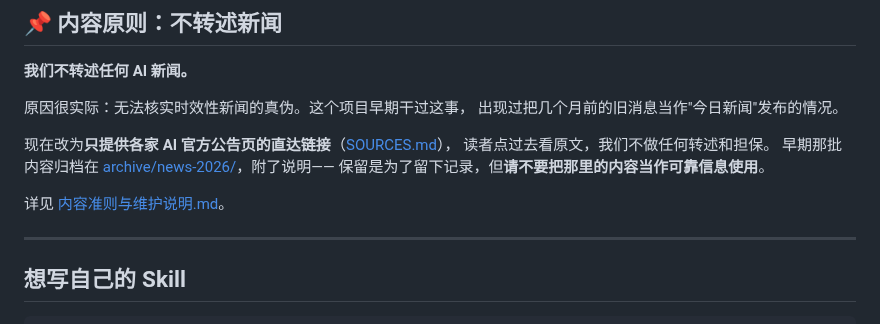
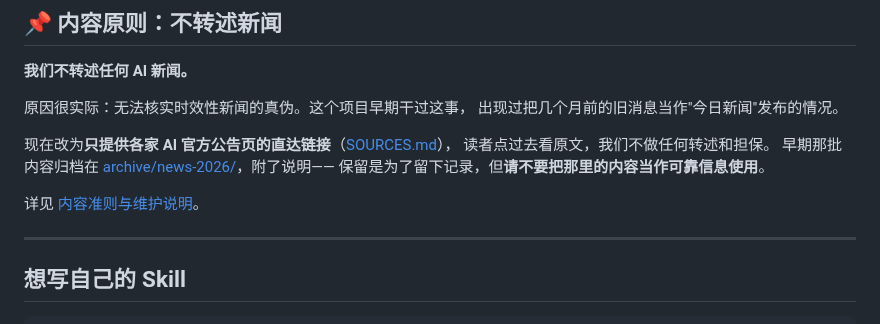
Before and after one commit to sanhuang520-ship-it/awesome-chinese-ai-tools, a Markdown page: README.md, the part around the change. GitHub-like rendering.

```diff
--- a/README.md
+++ b/README.md
@@ -172,7 +172,7 @@ npx skills add https://github.com/sanhuang520-ship-it/awesome-chinese-ai-tools -
 早期那批内容归档在 [archive/news-2026/](archive/news-2026/)，附了说明——
 保留是为了留下记录，但**请不要把那里的内容当作可靠信息使用**。
 
-详见 [内容准则与维护说明.md](内容准则与维护说明.md)。
+详见 [内容准则与维护说明](CONTENT_POLICY.md)。
 
 ---
 
```
